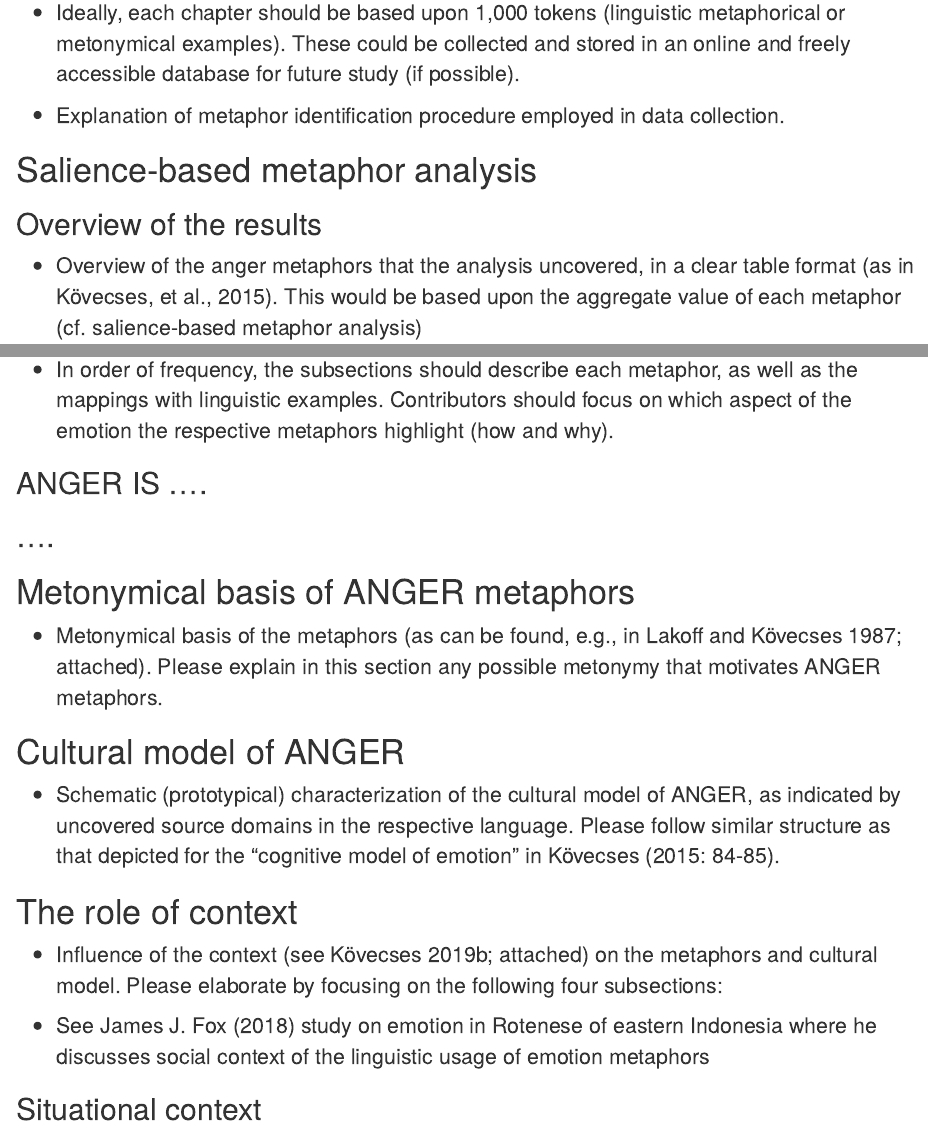
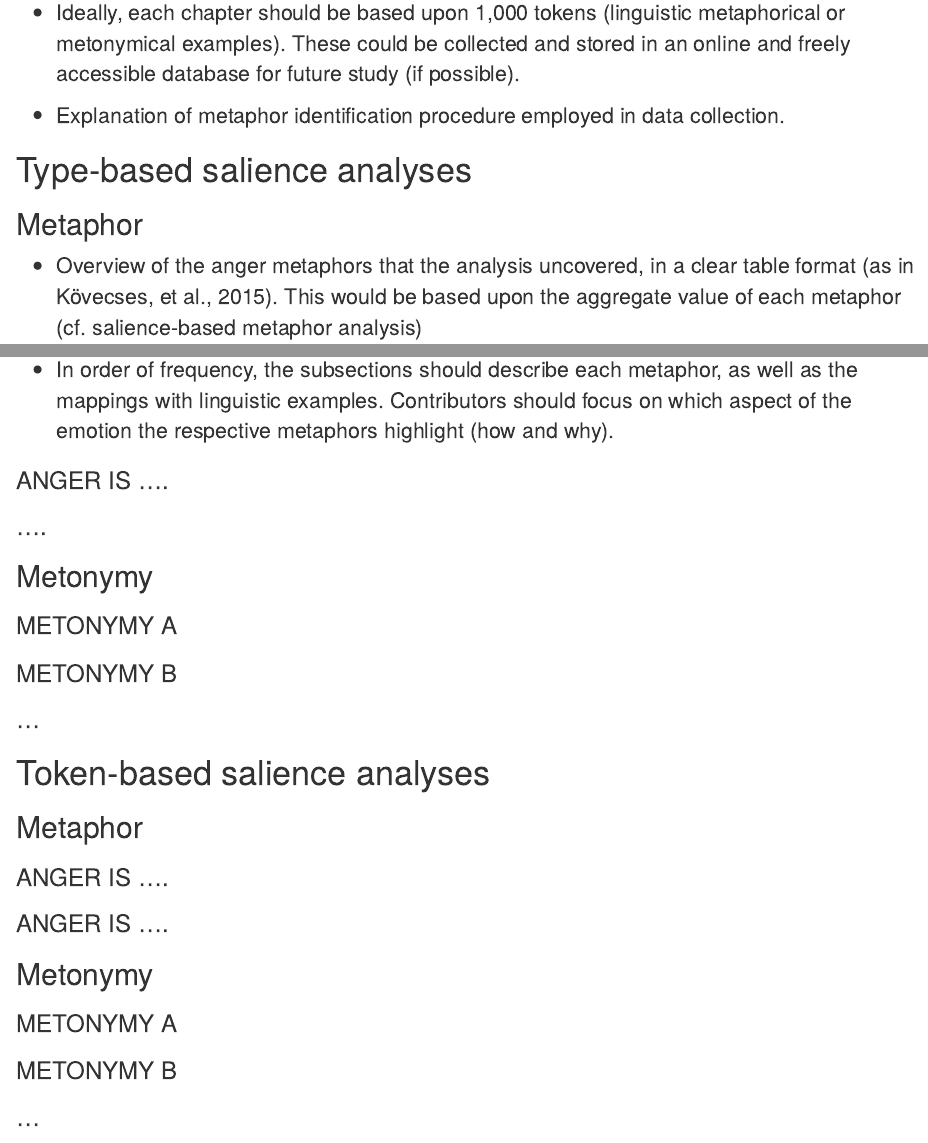
Before and after one commit to gederajeg/anger-in-indonesian, an R Markdown document (salient-metaphors-of-anger-in-Indonesian-ms.Rmd): the page in a window 1100 px wide, from 8090 px down, and a second part further down, joined at a grey line. Rendered offline with R 4.5, knitr and Pandoc, with nearby package versions; drawn as R Markdown's standard HTML page in place of the format the file asks for.

Commit message:
Preparing the section partition in the paper.

```diff
--- a/salient-metaphors-of-anger-in-Indonesian-ms.Rmd
+++ b/salient-metaphors-of-anger-in-Indonesian-ms.Rmd
@@ -169,10 +169,10 @@ The database for the type-based, lexical approach is culled from the Indonesian
 - Explanation of metaphor identification procedure employed in data collection.
 
 
-# Salience-based metaphor analysis {#analysis}
+# Type-based salience analyses {#typebased-analysis}
 
 
-## Overview of the results {#salience-results}
+## Metaphor {#typebased-metaphor-salience-results}
 
 - Overview of the anger metaphors that the analysis uncovered, in a clear table format (as in Kövecses, et al., 2015). This would be based upon the aggregate value of each metaphor (cf. salience-based metaphor analysis)
 
@@ -180,9 +180,33 @@ The database for the type-based, lexical approach is culled from the Indonesian
 
 - In order of frequency, the subsections should describe each metaphor, as well as the mappings with linguistic examples. Contributors should focus on which aspect of the emotion the respective metaphors highlight (how and why).
 
-## ANGER IS ....
+### ANGER IS ....
 
-## ....
+### ....
+
+## Metonymy {#typebased-metonymy-salience-results}
+
+### METONYMY A
+
+### METONYMY B
+
+### ...
+
+# Token-based salience analyses {#tokenbased-analysis}
+
+## Metaphor {#tokenbased-metaphor-salience-results}
+
+### ANGER IS ....
+
+### ANGER IS ....
+
+## Metonymy {#tokenbased-metonymy-salience-results}
+
+### METONYMY A
+
+### METONYMY B
+
+### ...
 
 # Metonymical basis of ANGER metaphors {#metonymic-basis}
 
```
Also changed, not shown: salient-metaphors-of-anger-in-Indonesian-ms.Rmd (2 more changed lines).
